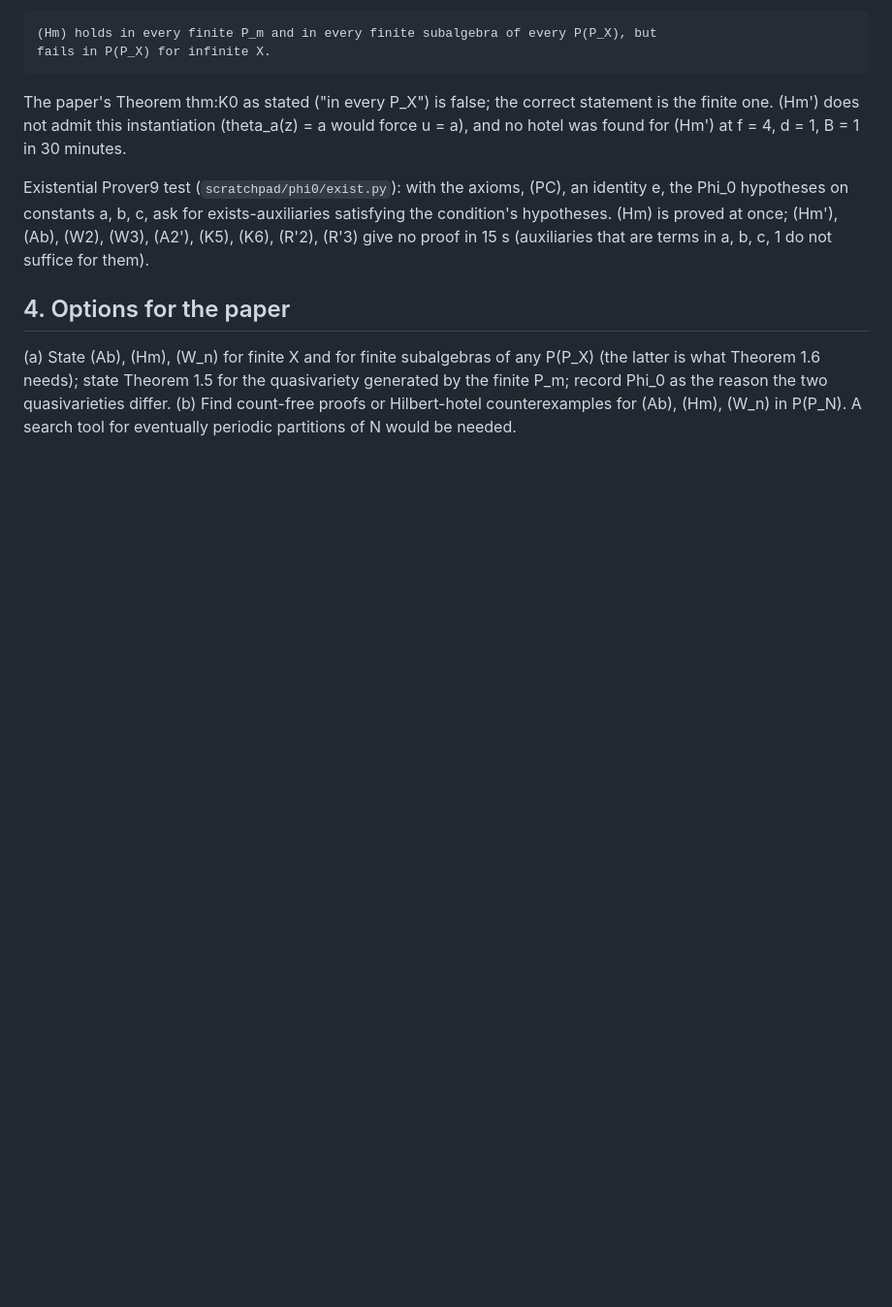
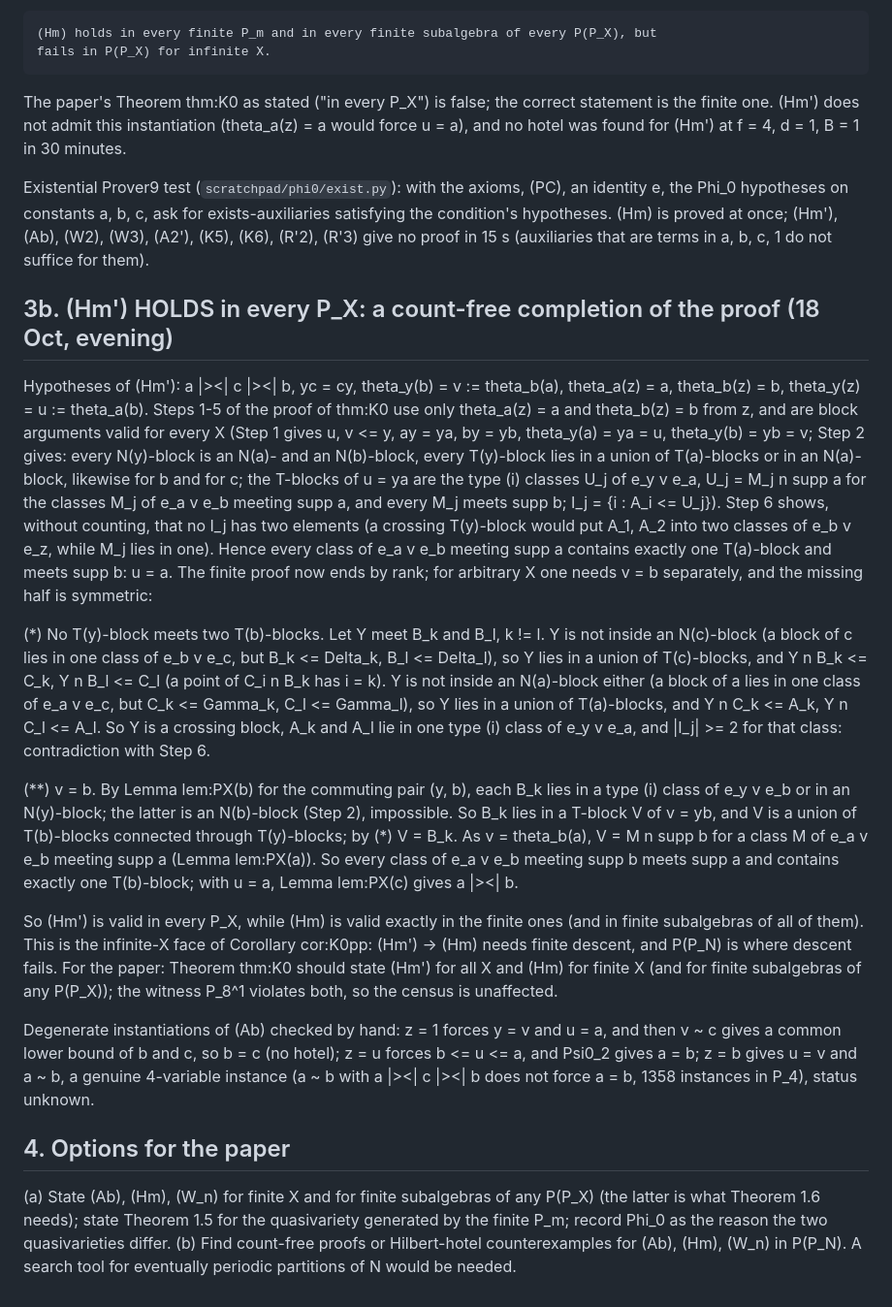
Before and after one commit to mkkinyon/starsemigroup, a Markdown page: notes/infinite-X.md, the part around the change. Shown at 97% size. Rendered like a GitHub page; blank space fills up the shorter version.

Commit message:
Notes: (Hm') holds in every P_X (count-free completion); (Hm) only for finite X
Co-Authored-By: Claude Fable 5.1 <noreply@anthropic.com>
Claude-Session: https://claude.ai/code/session_01TZZfxAEm9t1NVuKWcaUzvt

```diff
--- a/notes/infinite-X.md
+++ b/notes/infinite-X.md
@@ -109,6 +109,47 @@ condition's hypotheses.  (Hm) is proved at once; (Hm'), (Ab), (W2), (W3), (A2'),
 (K6), (R'2), (R'3) give no proof in 15 s (auxiliaries that are terms in a, b, c, 1 do not
 suffice for them).
 
+## 3b. (Hm') HOLDS in every P_X: a count-free completion of the proof (18 Oct, evening)
+
+Hypotheses of (Hm'): a |><| c |><| b, yc = cy, theta_y(b) = v := theta_b(a), theta_a(z) = a,
+theta_b(z) = b, theta_y(z) = u := theta_a(b).  Steps 1-5 of the proof of thm:K0 use only
+theta_a(z) = a and theta_b(z) = b from z, and are block arguments valid for every X (Step 1
+gives u, v <= y, ay = ya, by = yb, theta_y(a) = ya = u, theta_y(b) = yb = v; Step 2 gives: every
+N(y)-block is an N(a)- and an N(b)-block, every T(y)-block lies in a union of T(a)-blocks or
+in an N(a)-block, likewise for b and for c; the T-blocks of u = ya are the type (i) classes
+U_j of e_y v e_a, U_j = M_j n supp a for the classes M_j of e_a v e_b meeting supp a, and
+every M_j meets supp b; I_j = {i : A_i <= U_j}).  Step 6 shows, without counting, that no
+I_j has two elements (a crossing T(y)-block would put A_1, A_2 into two classes of
+e_b v e_z, while M_j lies in one).  Hence every class of e_a v e_b meeting supp a contains
+exactly one T(a)-block and meets supp b:  u = a.   The finite proof now ends by rank; for
+arbitrary X one needs v = b separately, and the missing half is symmetric:
+
+  (*) No T(y)-block meets two T(b)-blocks.  Let Y meet B_k and B_l, k != l.  Y is not inside
+  an N(c)-block (a block of c lies in one class of e_b v e_c, but B_k <= Delta_k, B_l <= Delta_l),
+  so Y lies in a union of T(c)-blocks, and Y n B_k <= C_k, Y n B_l <= C_l (a point of C_i n B_k
+  has i = k).  Y is not inside an N(a)-block either (a block of a lies in one class of
+  e_a v e_c, but C_k <= Gamma_k, C_l <= Gamma_l), so Y lies in a union of T(a)-blocks, and
+  Y n C_k <= A_k, Y n C_l <= A_l.  So Y is a crossing block, A_k and A_l lie in one type (i)
+  class of e_y v e_a, and |I_j| >= 2 for that class: contradiction with Step 6.
+
+  (**) v = b.  By Lemma lem:PX(b) for the commuting pair (y, b), each B_k lies in a type (i)
+  class of e_y v e_b or in an N(y)-block; the latter is an N(b)-block (Step 2), impossible.
+  So B_k lies in a T-block V of v = yb, and V is a union of T(b)-blocks connected through
+  T(y)-blocks; by (*) V = B_k.  As v = theta_b(a), V = M n supp b for a class M of e_a v e_b
+  meeting supp a (Lemma lem:PX(a)).  So every class of e_a v e_b meeting supp b meets supp a
+  and contains exactly one T(b)-block; with u = a, Lemma lem:PX(c) gives a |><| b.
+
+So (Hm') is valid in every P_X, while (Hm) is valid exactly in the finite ones (and in finite
+subalgebras of all of them).  This is the infinite-X face of Corollary cor:K0pp: (Hm') -> (Hm)
+needs finite descent, and P(P_N) is where descent fails.  For the paper: Theorem thm:K0 should
+state (Hm') for all X and (Hm) for finite X (and for finite subalgebras of any P(P_X)); the
+witness P_8^1 violates both, so the census is unaffected.
+
+Degenerate instantiations of (Ab) checked by hand: z = 1 forces y = v and u = a, and then
+v ~ c gives a common lower bound of b and c, so b = c (no hotel); z = u forces b <= u <= a,
+and Psi0_2 gives a = b; z = b gives u = v and a ~ b, a genuine 4-variable instance
+(a ~ b with a |><| c |><| b does not force a = b, 1358 instances in P_4), status unknown.
+
 ## 4. Options for the paper
 
 (a) State (Ab), (Hm), (W_n) for finite X and for finite subalgebras of any P(P_X)
```
